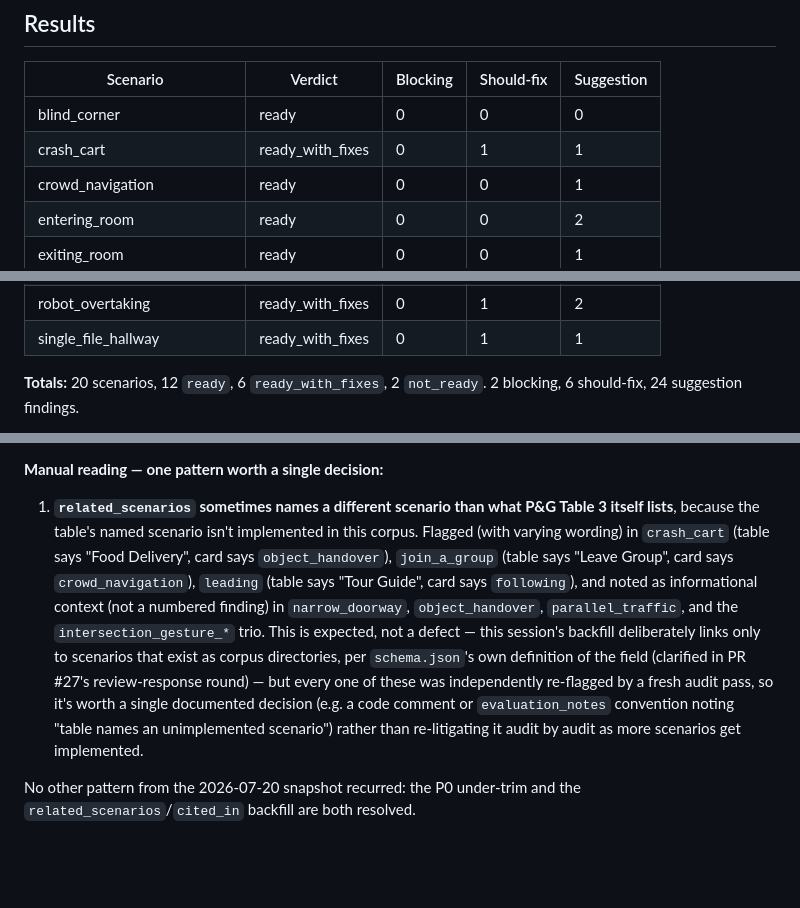
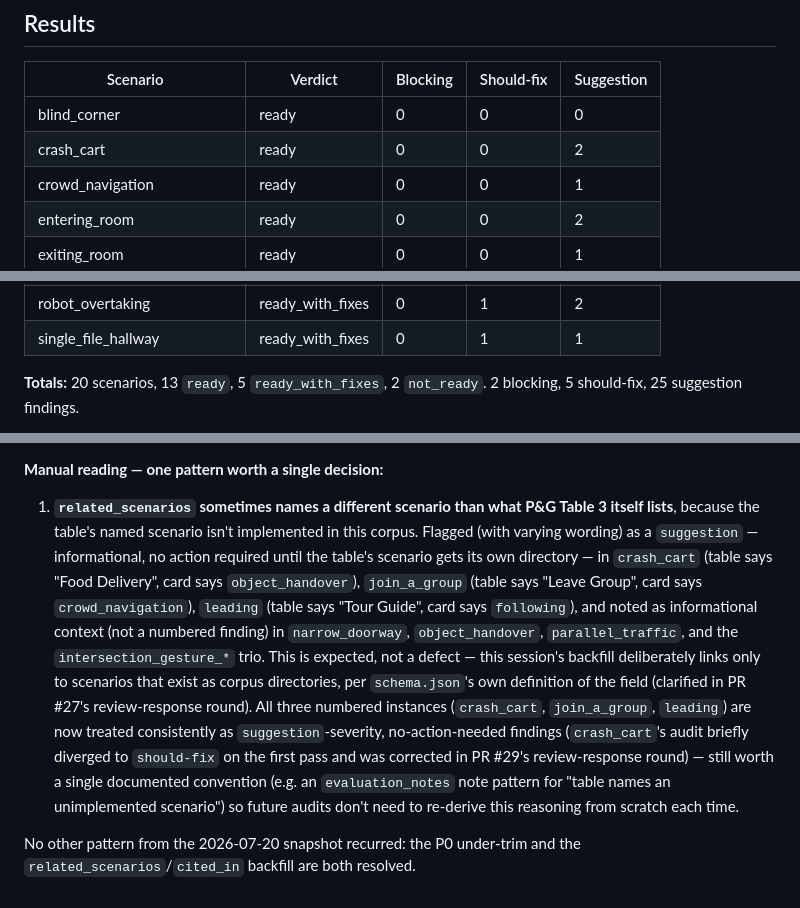
Before and after one commit to xenotaur/prosoc, a Markdown page: prosoc/scenarios/AUDIT_SUMMARY.md, 3 parts joined by grey strips. GitHub-like rendering; blank space fills up the shorter version.

Commit message:
Address review feedback (PROMPT(AD_HOC:PROSOC_AUDIT_REFRESH_20260721_REVIEW)[2026-07-21T22:53:30-04:00])

```diff
--- a/prosoc/scenarios/AUDIT_SUMMARY.md
+++ b/prosoc/scenarios/AUDIT_SUMMARY.md
@@ -31,7 +31,7 @@ The 2026-07-20 snapshot is superseded by this one.
 | Scenario | Verdict | Blocking | Should-fix | Suggestion |
 |---|---|---|---|---|
 | blind_corner | ready | 0 | 0 | 0 |
-| crash_cart | ready_with_fixes | 0 | 1 | 1 |
+| crash_cart | ready | 0 | 0 | 2 |
 | crowd_navigation | ready | 0 | 0 | 1 |
 | entering_room | ready | 0 | 0 | 2 |
 | exiting_room | ready | 0 | 0 | 1 |
@@ -51,6 +51,6 @@ The 2026-07-20 snapshot is superseded by this one.
 | robot_overtaking | ready_with_fixes | 0 | 1 | 2 |
 | single_file_hallway | ready_with_fixes | 0 | 1 | 1 |
 
-**Totals:** 20 scenarios, 12 `ready`, 6 `ready_with_fixes`, 2 `not_ready`.
-2 blocking, 6 should-fix, 24 suggestion findings.
+**Totals:** 20 scenarios, 13 `ready`, 5 `ready_with_fixes`, 2 `not_ready`.
+2 blocking, 5 should-fix, 25 suggestion findings.
 
@@ -79,20 +79,25 @@ matches were pairs:
 
 1. **`related_scenarios` sometimes names a different scenario than what
    P&G Table 3 itself lists**, because the table's named scenario isn't
-   implemented in this corpus. Flagged (with varying wording) in
-   `crash_cart` (table says "Food Delivery", card says `object_handover`),
-   `join_a_group` (table says "Leave Group", card says
-   `crowd_navigation`), `leading` (table says "Tour Guide", card says
-   `following`), and noted as informational context (not a numbered
-   finding) in `narrow_doorway`, `object_handover`, `parallel_traffic`,
-   and the `intersection_gesture_*` trio. This is expected, not a defect —
-   this session's backfill deliberately links only to scenarios that
-   exist as corpus directories, per `schema.json`'s own definition of the
-   field (clarified in PR #27's review-response round) — but every one of
-   these was independently re-flagged by a fresh audit pass, so it's worth
-   a single documented decision (e.g. a code comment or `evaluation_notes`
-   convention noting "table names an unimplemented scenario") rather than
-   re-litigating it audit by audit as more scenarios get implemented.
+   implemented in this corpus. Flagged (with varying wording) as a
+   `suggestion` — informational, no action required until the table's
+   scenario gets its own directory — in `crash_cart` (table says "Food
+   Delivery", card says `object_handover`), `join_a_group` (table says
+   "Leave Group", card says `crowd_navigation`), `leading` (table says
+   "Tour Guide", card says `following`), and noted as informational
+   context (not a numbered finding) in `narrow_doorway`, `object_handover`,
+   `parallel_traffic`, and the `intersection_gesture_*` trio. This is
+   expected, not a defect — this session's backfill deliberately links
+   only to scenarios that exist as corpus directories, per `schema.json`'s
+   own definition of the field (clarified in PR #27's review-response
+   round). All three numbered instances (`crash_cart`, `join_a_group`,
+   `leading`) are now treated consistently as `suggestion`-severity,
+   no-action-needed findings (`crash_cart`'s audit briefly diverged to
+   `should-fix` on the first pass and was corrected in PR #29's
+   review-response round) — still worth a single documented convention
+   (e.g. an `evaluation_notes` note pattern for "table names an
+   unimplemented scenario") so future audits don't need to re-derive this
+   reasoning from scratch each time.
 
 No other pattern from the 2026-07-20 snapshot recurred: the P0 under-trim
 and the `related_scenarios`/`cited_in` backfill are both resolved.
```
Also changed, not shown: other parts of prosoc/scenarios/AUDIT_SUMMARY.md (+2 -2 lines), 2 other files.
